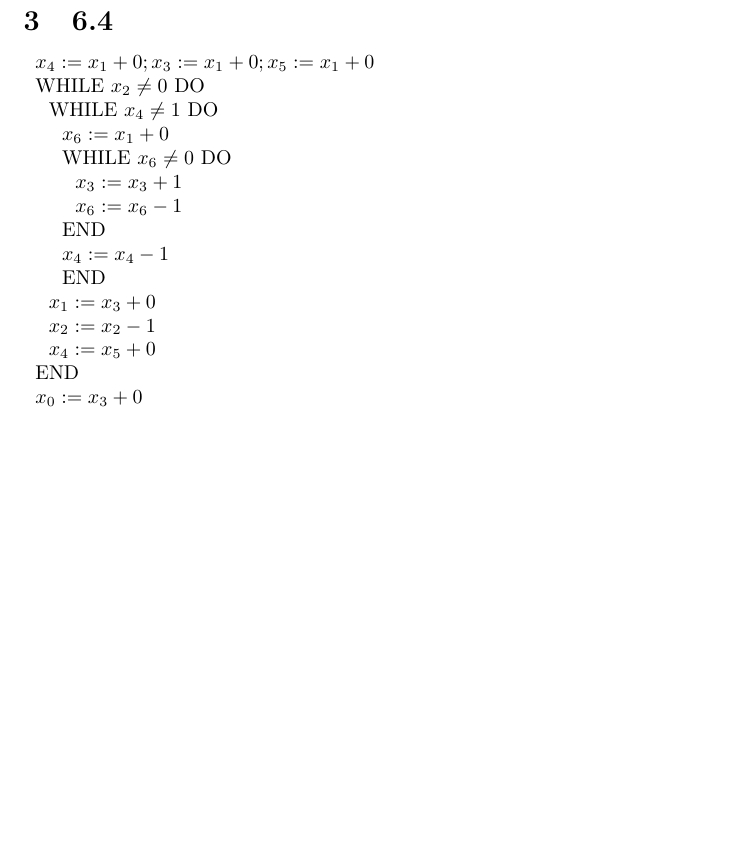
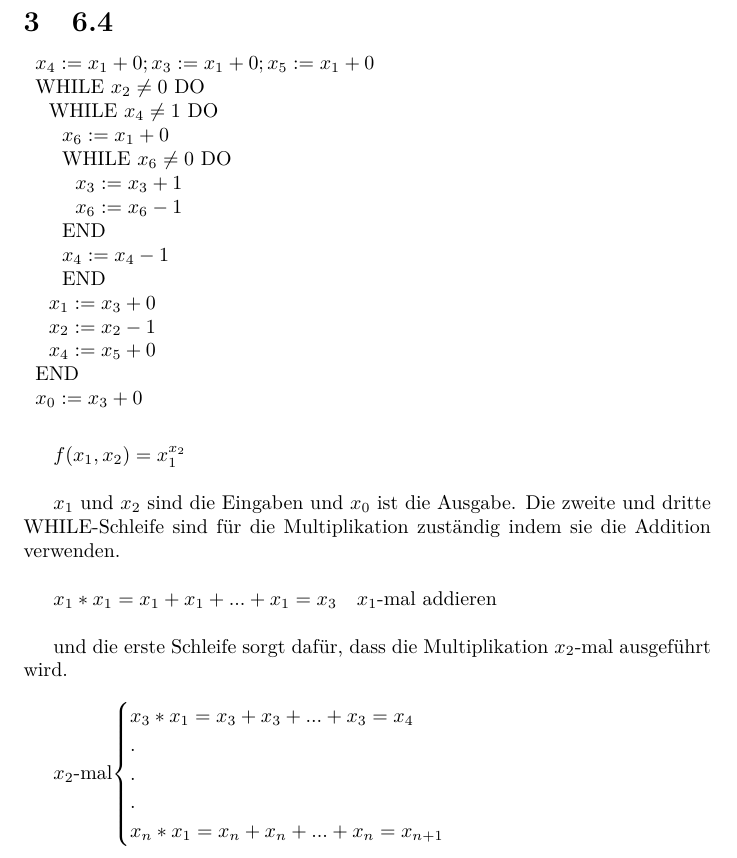
Before and after one commit to Barokoli/BukAbgabe, a LaTeX document (Buk6.tex): part of page 4 of 4, cut so that both start at the same text, the shorter picture padded with empty space. Compiled offline with pdfLaTeX.

Commit message:
Update Buk6.tex

```diff
--- a/Buk6.tex
+++ b/Buk6.tex
@@ -109,4 +109,22 @@ END\\
 $x_0:= x_3 + 0$\\
 \end{tabular}
 
+~\\
+
+$f(x_1,x_2)= x_1^{x_2}$\\
+
+$x_1$ und $x_2$ sind die Eingaben und $x_0$ ist die Ausgabe. Die zweite und dritte WHILE-Schleife sind für die Multiplikation zuständig indem sie die Addition verwenden.\\
+
+$x_1 * x_1 = x_1+x_1+...+x_1=x_3$  ~  $x_1$-mal addieren\\
+
+und die erste Schleife sorgt dafür, dass die Multiplikation $x_2$-mal ausgeführt wird.\\
+
+$x_2$-mal$\begin{cases}
+ x_3*x_1=x_3+x_3+...+x_3=x_4\\
+ .\\
+ .\\
+ .\\
+ x_n*x_1=x_n+x_n+...+x_n=x_{n+1}
+ \end{cases}	$
+
 \end{document}
```
